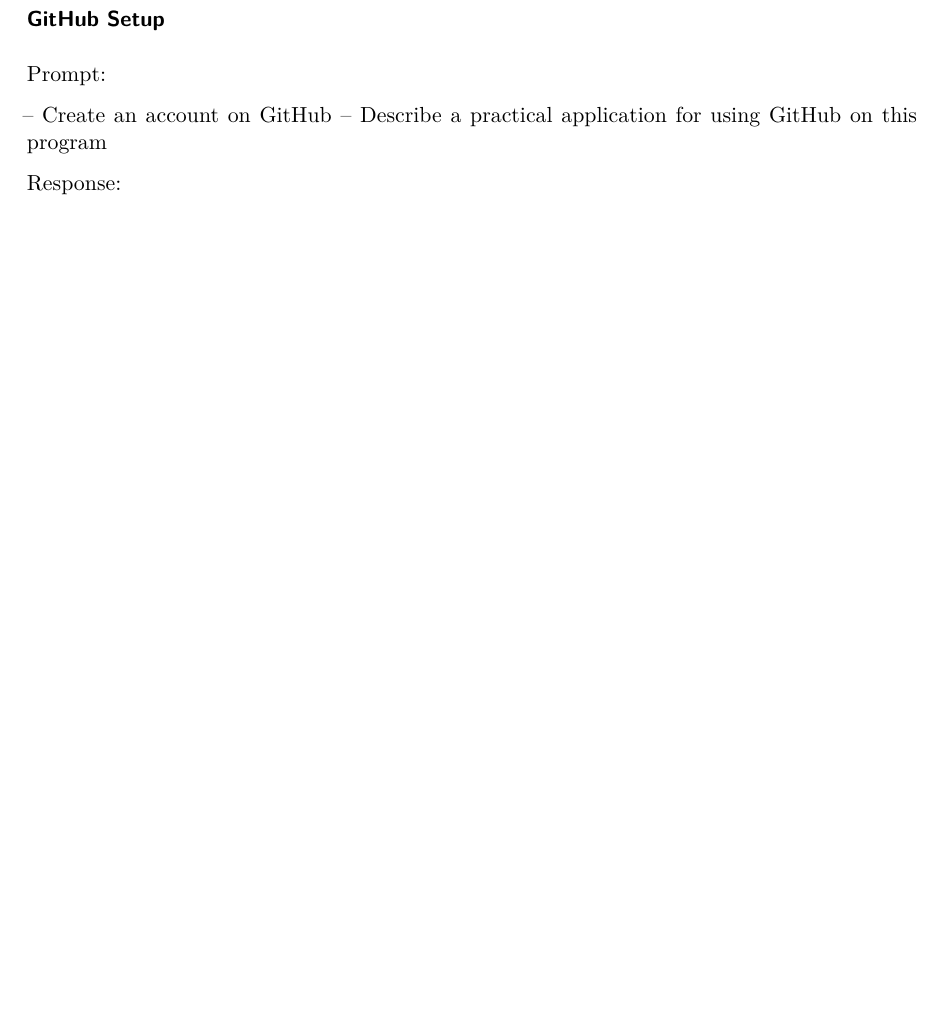
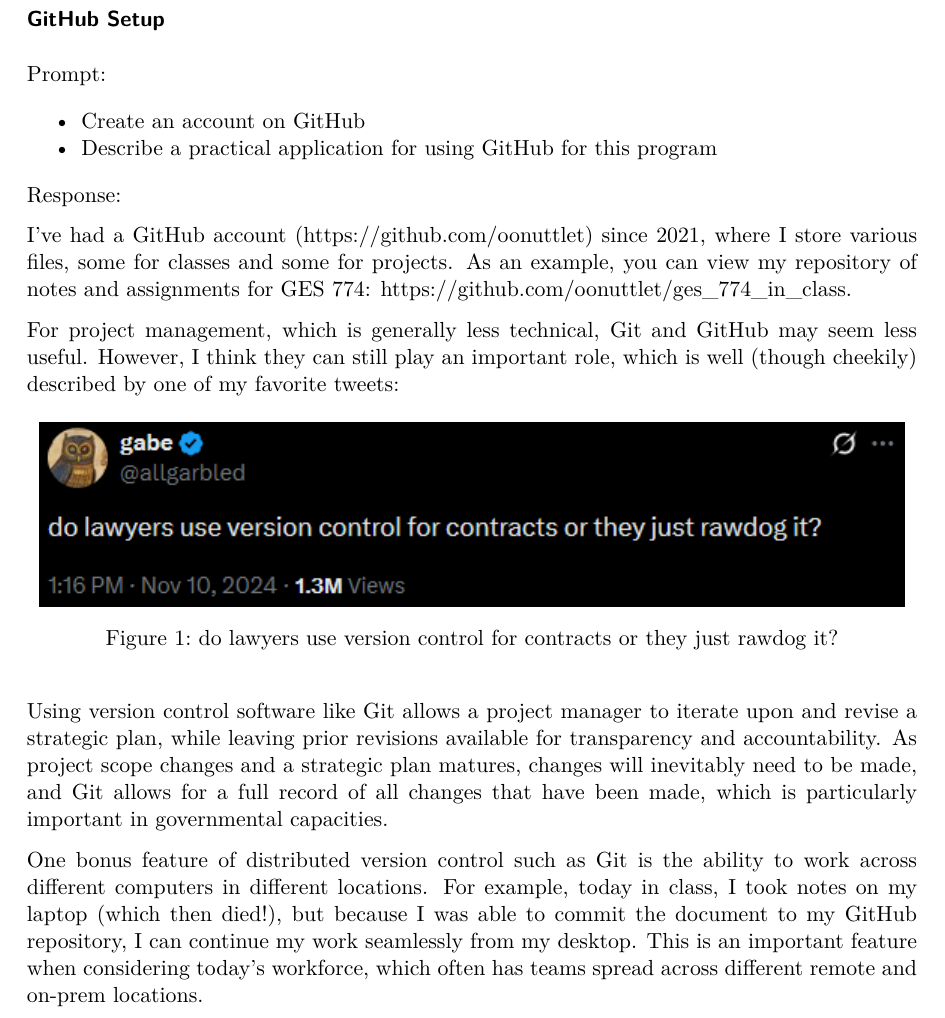
Before and after one commit to oonuttlet/ges_678_in_class, a Quarto document (assignments/wk1/wk1.qmd): part of page 2 of 2, cut so that both start at the same text, the shorter picture padded with empty space. The pictures show the output file assignments/wk1/wk1.pdf that the author committed with the source.

Commit message:
commit GitHub discussion response

```diff
--- a/assignments/wk1/wk1.qmd
+++ b/assignments/wk1/wk1.qmd
@@ -13,8 +13,17 @@
 
 Prompt:
 
-–   Create an account on GitHub
-–   Describe a practical application for using GitHub
-on this program
+-   Create an account on GitHub
+-   Describe a practical application for using GitHub for this program
 
 Response:
+
+I've had a GitHub account (https://github.com/oonuttlet) since 2021, where I store various files, some for classes and some for projects. As an example, you can view my repository of notes and assignments for GES 774: https://github.com/oonuttlet/ges_774_in_class.
+
+For project management, which is generally less technical, Git and GitHub may seem less useful. However, I think they can still play an important role, which is well (though cheekily) described by one of my favorite tweets:
+
+![do lawyers use version control for contracts or they just rawdog it?](img/github_lawyer_tweet.png)
+
+Using version control software like Git allows a project manager to iterate upon and revise a strategic plan, while leaving prior revisions available for transparency and accountability. As project scope changes and a strategic plan matures, changes will inevitably need to be made, and Git allows for a full record of all changes that have been made, which is particularly important in governmental capacities.
+
+One bonus feature of distributed version control such as Git is the ability to work across different computers in different locations. For example, today in class, I took notes on my laptop (which then died!), but because I was able to commit the document to my GitHub repository, I can continue my work seamlessly from my desktop. This is an important feature when considering today's workforce, which often has teams spread across different remote and on-prem locations.
```
Also changed, not shown: assignments/wk1/img/github_lawyer_tweet.png (added), assignments/wk1/wk1.pdf.
